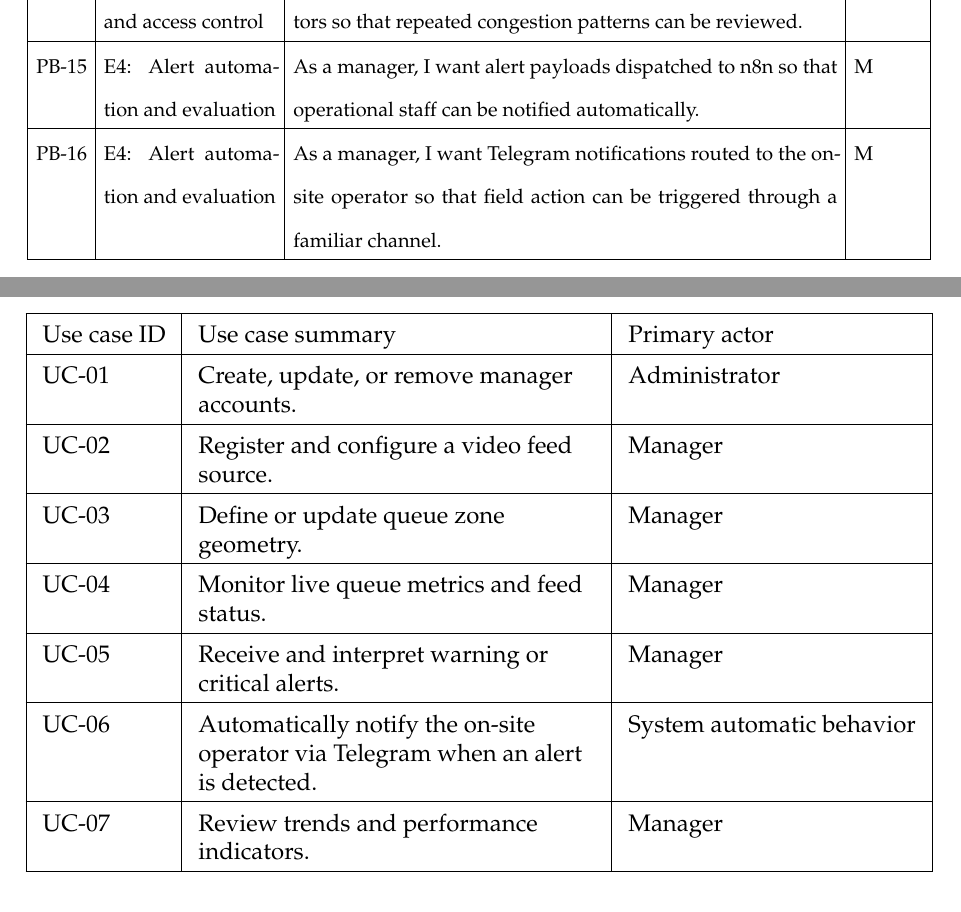
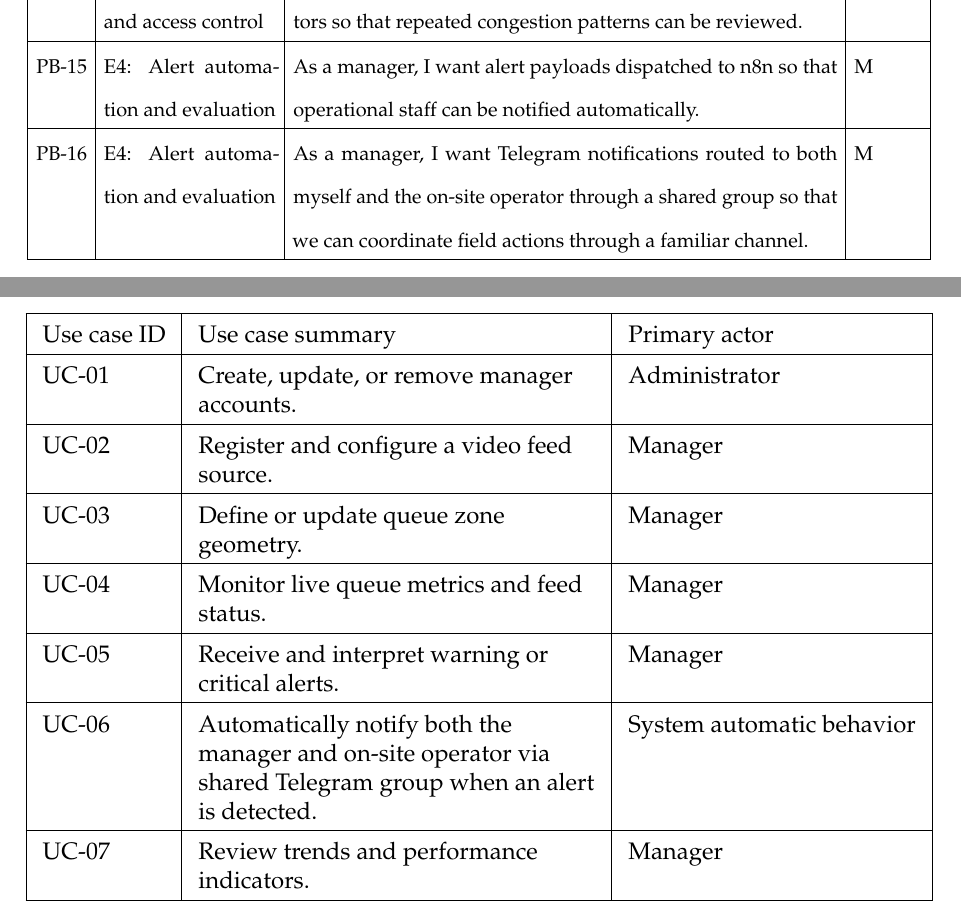
Before and after one commit to Salmen-BA21/Queue-Wait-Time-Estimation, a LaTeX thesis (report-latex/main.tex, which reads report-latex/chapters/02_requirements_analysis.tex): two parts of pages 28 and 31 of 88, joined at a grey line, cut so that both start at the same text. Compiled offline with pdfLaTeX.

```diff
--- a/report-latex/chapters/02_requirements_analysis.tex
+++ b/report-latex/chapters/02_requirements_analysis.tex
@@ -104,7 +104,7 @@
     PB-13 & E3: Web dashboard and access control & As a manager, I want live dashboard updates and fallback polling so that the interface remains informative during temporary interruptions. & S \\ \hline
     PB-14 & E3: Web dashboard and access control & As a manager, I want historical analytics and exportable indicators so that repeated congestion patterns can be reviewed. & C \\ \hline
     PB-15 & E4: Alert automation and evaluation & As a manager, I want alert payloads dispatched to n8n so that operational staff can be notified automatically. & M \\ \hline
-    PB-16 & E4: Alert automation and evaluation & As a manager, I want Telegram notifications routed to the on-site operator so that field action can be triggered through a familiar channel. & M \\ \hline
+    PB-16 & E4: Alert automation and evaluation & As a manager, I want Telegram notifications routed to both myself and the on-site operator through a shared group so that we can coordinate field actions through a familiar channel. & M \\ \hline
     PB-17 & E4: Alert automation and evaluation & Add webhook retries, cooldown handling, and delivery logging so that notification failures are visible and repeated alerts are controlled. & S \\ \hline
     PB-18 & E4: Alert automation and evaluation & Run integrated tests and apply runtime tuning so that the finished system is more reliable under realistic conditions. & S \\ \hline
     PB-19 & E5: Future improvement & As a manager, I want multi-zone and multi-server queue modeling so that parallel cashier configurations can be represented more precisely. & W \\ \hline
@@ -149,7 +149,7 @@
         UC-03 & Define or update queue zone geometry. & Manager \\ \hline
         UC-04 & Monitor live queue metrics and feed status. & Manager \\ \hline
         UC-05 & Receive and interpret warning or critical alerts. & Manager \\ \hline
-        UC-06 & Automatically notify the on-site operator via Telegram when an alert is detected. & System automatic behavior \\ \hline
+        UC-06 & Automatically notify both the manager and on-site operator via shared Telegram group when an alert is detected. & System automatic behavior \\ \hline
         UC-07 & Review trends and performance indicators. & Manager \\ \hline
     \end{tabularx}
     \caption{Primary global use cases}
```
Also changed, not shown: report-latex/figures/chapter2_architecture.pdf, report-latex/figures/chapter2_use_case.pdf, report-latex/figures/chapter3_activity.pdf, report-latex/figures/chapter3_activity_Analytics.pdf, report-latex/figures/chapter4_camera_discovery_activity.pdf, report-latex/figures/chapter4_onvif_protocol_sequence.pdf, report-latex/figures/chapter5_dashboard_data_flow_sequence.pdf, report-latex/figures/chapter5_onboarding_activity.pdf, report-latex/figures/chapter6_evaluation_resilience_activity.pdf, report-latex/figures/optional_class_diagram.pdf, 9 other files.
